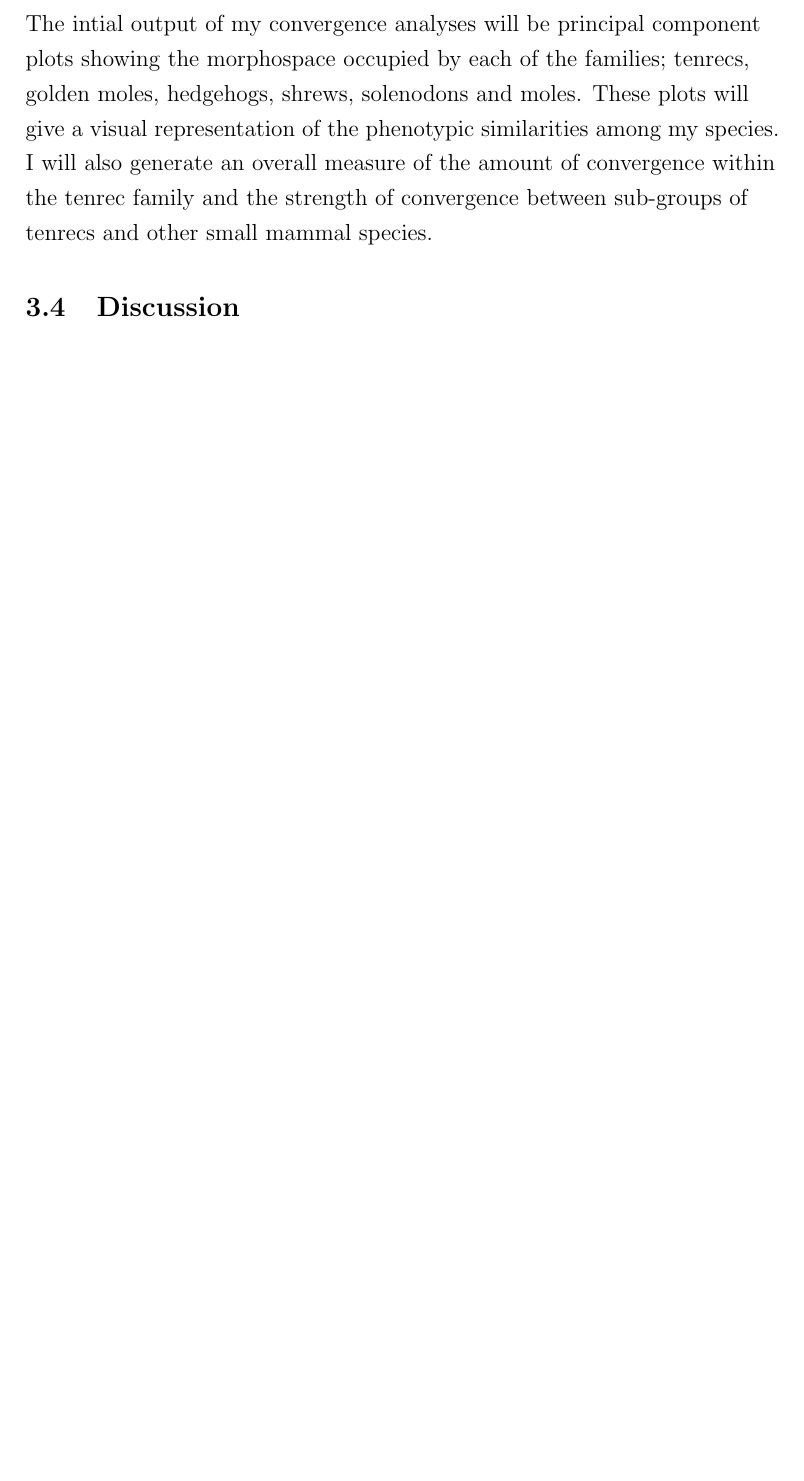
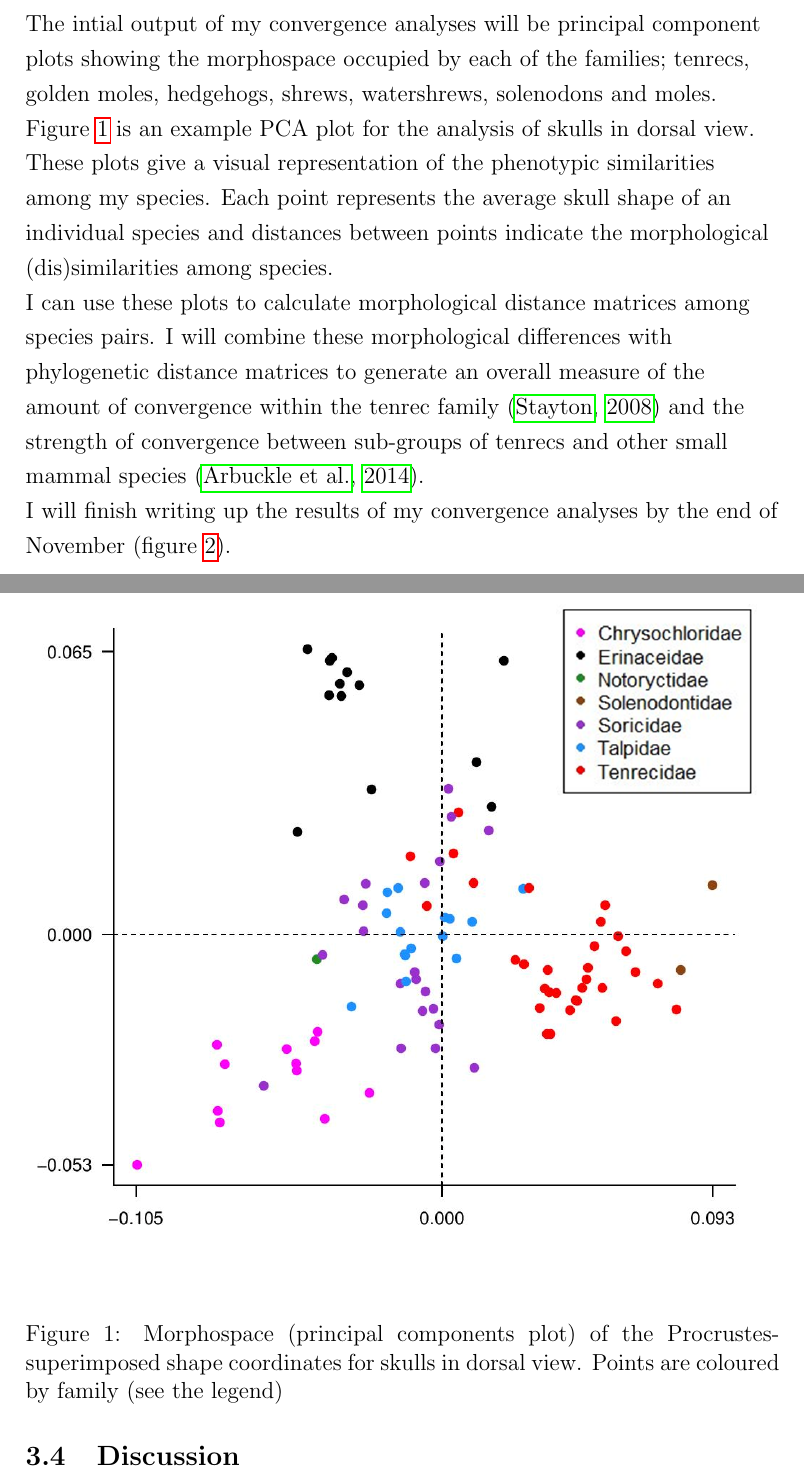
Before and after one commit to SiveFinlay/ContinuationReport, a LaTeX document (ContinuationReport_July.tex): part of page 6 of 11 before the commit and two parts of pages 6 and 7 of 12 after it, the two joined at a grey line, cut so that both start at the same text, the shorter picture padded with empty space. Compiled offline with pdfLaTeX.

Commit message:
Added example PCA plot to the convergence results section

```diff
--- a/ContinuationReport_July.tex
+++ b/ContinuationReport_July.tex
@@ -100,12 +100,21 @@
 
 	I will divide the results into two sections: disparity (results section from my paper) and convergence. I have already added my disparity results to the thesis draft.
 
-	The intial output of my convergence analyses will be principal component plots showing the morphospace occupied by each of the families; tenrecs, golden moles, hedgehogs, shrews, solenodons and moles. These plots will give a visual representation of the phenotypic similarities among my species.
+	The intial output of my convergence analyses will be principal component plots showing the morphospace occupied by each of the families; tenrecs, golden moles, hedgehogs, shrews, watershrews, solenodons and moles. Figure \ref{fig:skdors_pca} is an example PCA plot for the analysis of skulls in dorsal view. These plots give a visual representation of the phenotypic similarities among my species. Each point represents the average skull shape of an individual species and distances between points indicate the morphological (dis)similarities among species.
 
-	I will also generate an overall measure of the amount of convergence within the tenrec family and the strength of convergence between sub-groups of tenrecs and other small mammal species.
-	%Put in an example PCA plot of one of the skull views
+	I can use these plots to calculate morphological distance matrices among species pairs. I will combine these morphological differences with phylogenetic distance matrices to generate an overall measure of the amount of convergence within the tenrec family \citep{Stayton2008} and the strength of convergence between sub-groups of tenrecs and other small mammal species \citep{Arbuckle2014}.
+
+	I will finish writing up the results of my convergence analyses by the end of November (figure \ref{gantt}).
+
 	%And maybe a morphological vs. phylogenetic distances plot as well?
 
+
+  \begin{figure}[!htb]
+	\centering
+	\includegraphics[width=\textwidth, height=\textheight, keepaspectratio=true]{skdors_allfam_PCA_legend.png}
+		\caption{Morphospace (principal components plot) of the 		Procrustes-superimposed shape coordinates for skulls in dorsal view. Points are coloured by family (see the legend)}
+	\label{fig:skdors_pca}
+  \end{figure}
 
 
 
```
Also changed, not shown: ContinuationReport_July.pdf, skdors_allfam_PCA_legend.png (added).
